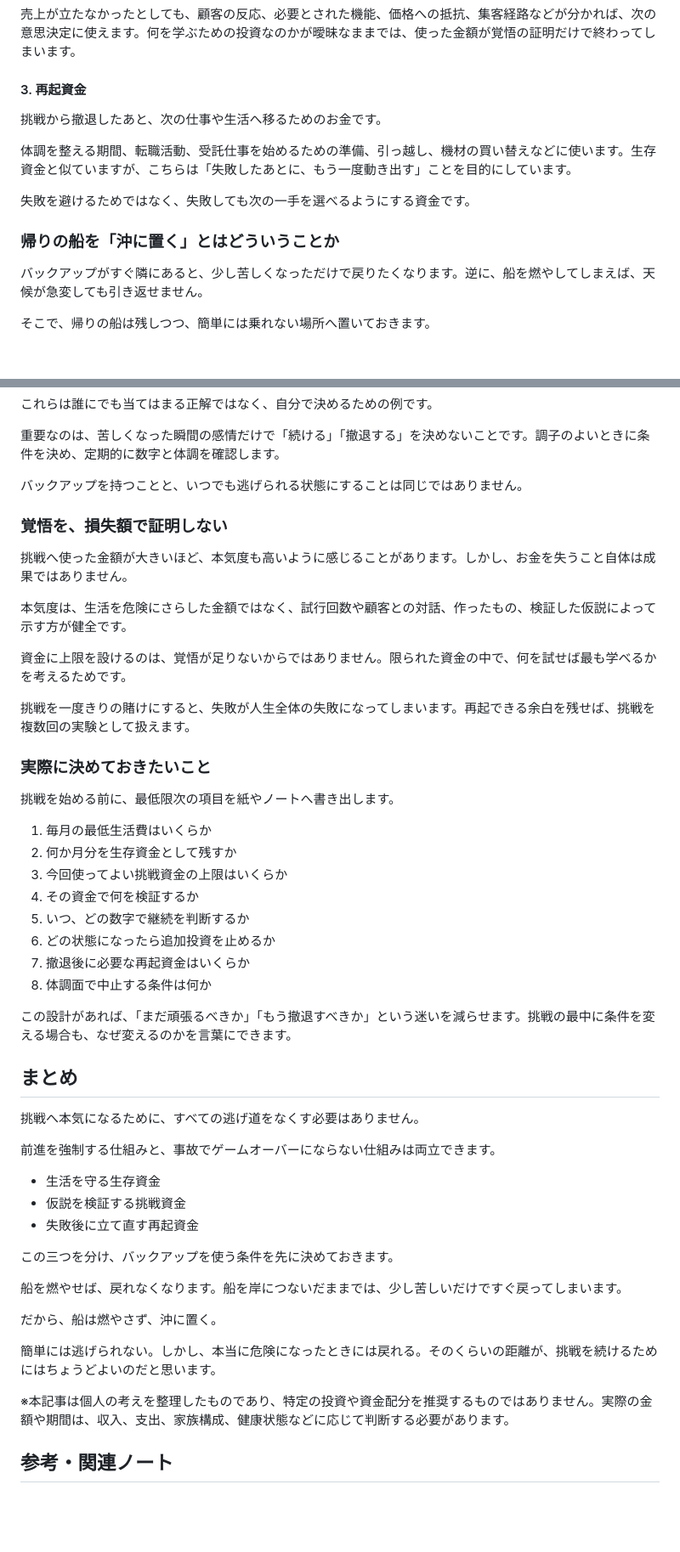
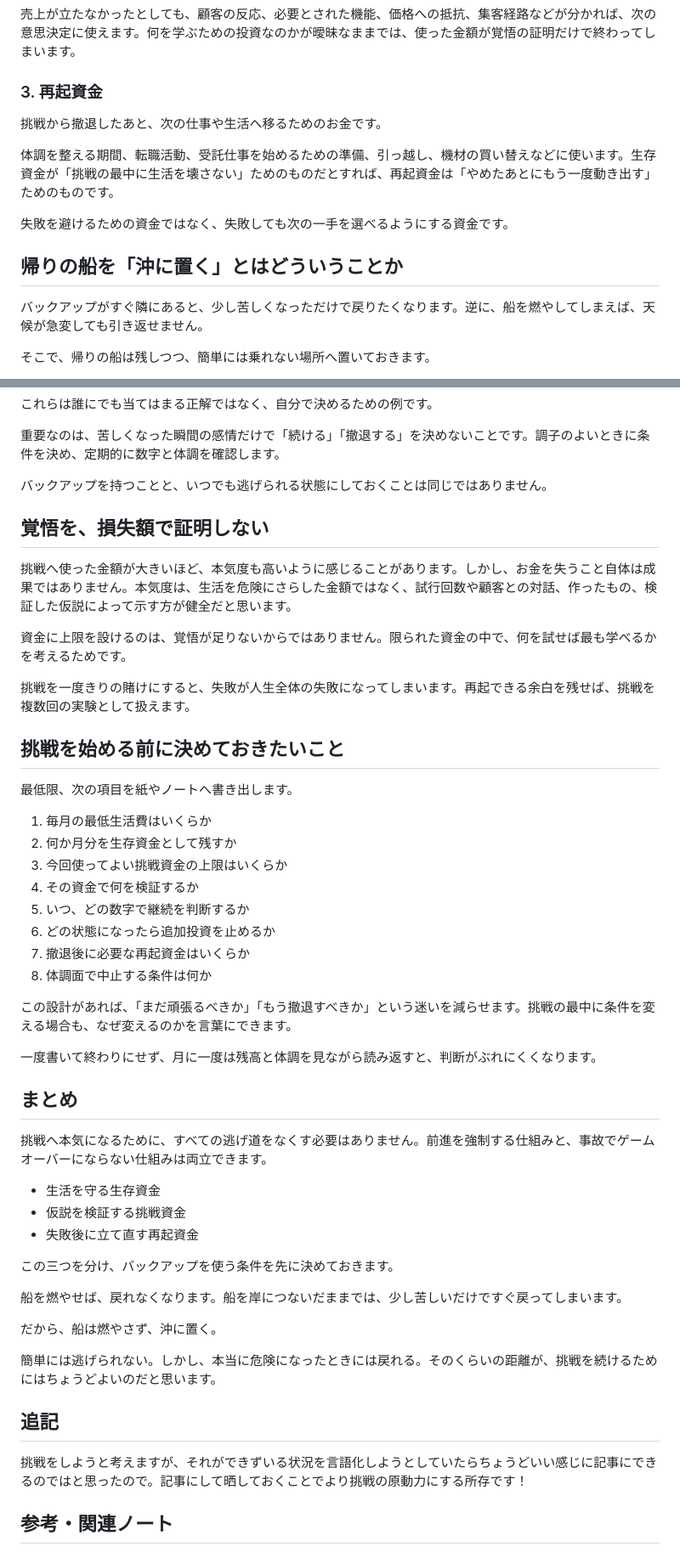
Before and after one commit to haino357/PublicKnowldgeNote, a Markdown page: Articel/退路を断たずに、本気で挑戦する——生活を守る3つの資金設計.md, 2 parts joined by grey strips. Shown at 85% size. GitHub-like rendering; blank space fills up the shorter version.

```diff
--- a/Articel/退路を断たずに、本気で挑戦する——生活を守る3つの資金設計.md
+++ b/Articel/退路を断たずに、本気で挑戦する——生活を守る3つの資金設計.md
@@ -72,15 +71,15 @@ post date:
 
 売上が立たなかったとしても、顧客の反応、必要とされた機能、価格への抵抗、集客経路などが分かれば、次の意思決定に使えます。何を学ぶための投資なのかが曖昧なままでは、使った金額が覚悟の証明だけで終わってしまいます。
 
-#### 3. 再起資金
+### 3. 再起資金
 
 挑戦から撤退したあと、次の仕事や生活へ移るためのお金です。
 
-体調を整える期間、転職活動、受託仕事を始めるための準備、引っ越し、機材の買い替えなどに使います。生存資金と似ていますが、こちらは「失敗したあとに、もう一度動き出す」ことを目的にしています。
+体調を整える期間、転職活動、受託仕事を始めるための準備、引っ越し、機材の買い替えなどに使います。生存資金が「挑戦の最中に生活を壊さない」ためのものだとすれば、再起資金は「やめたあとにもう一度動き出す」ためのものです。
 
-失敗を避けるためではなく、失敗しても次の一手を選べるようにする資金です。
+失敗を避けるための資金ではなく、失敗しても次の一手を選べるようにする資金です。
 
-### 帰りの船を「沖に置く」とはどういうことか
+## 帰りの船を「沖に置く」とはどういうことか
 
 バックアップがすぐ隣にあると、少し苦しくなっただけで戻りたくなります。逆に、船を燃やしてしまえば、天候が急変しても引き返せません。
 
@@ -98,21 +97,19 @@ post date:
 
 重要なのは、苦しくなった瞬間の感情だけで「続ける」「撤退する」を決めないことです。調子のよいときに条件を決め、定期的に数字と体調を確認します。
 
-バックアップを持つことと、いつでも逃げられる状態にすることは同じではありません。
+バックアップを持つことと、いつでも逃げられる状態にしておくことは同じではありません。
 
-### 覚悟を、損失額で証明しない
+## 覚悟を、損失額で証明しない
 
-挑戦へ使った金額が大きいほど、本気度も高いように感じることがあります。しかし、お金を失うこと自体は成果ではありません。
-
-本気度は、生活を危険にさらした金額ではなく、試行回数や顧客との対話、作ったもの、検証した仮説によって示す方が健全です。
+挑戦へ使った金額が大きいほど、本気度も高いように感じることがあります。しかし、お金を失うこと自体は成果ではありません。本気度は、生活を危険にさらした金額ではなく、試行回数や顧客との対話、作ったもの、検証した仮説によって示す方が健全だと思います。
 
 資金に上限を設けるのは、覚悟が足りないからではありません。限られた資金の中で、何を試せば最も学べるかを考えるためです。
 
 挑戦を一度きりの賭けにすると、失敗が人生全体の失敗になってしまいます。再起できる余白を残せば、挑戦を複数回の実験として扱えます。
 
-### 実際に決めておきたいこと
+## 挑戦を始める前に決めておきたいこと
 
-挑戦を始める前に、最低限次の項目を紙やノートへ書き出します。
+最低限、次の項目を紙やノートへ書き出します。
 
 1. 毎月の最低生活費はいくらか
 2. 何か月分を生存資金として残すか
@@ -125,11 +122,11 @@ post date:
 
 この設計があれば、「まだ頑張るべきか」「もう撤退すべきか」という迷いを減らせます。挑戦の最中に条件を変える場合も、なぜ変えるのかを言葉にできます。
 
+一度書いて終わりにせず、月に一度は残高と体調を見ながら読み返すと、判断がぶれにくくなります。
+
 ## まとめ
 
-挑戦へ本気になるために、すべての逃げ道をなくす必要はありません。
-
-前進を強制する仕組みと、事故でゲームオーバーにならない仕組みは両立できます。
+挑戦へ本気になるために、すべての逃げ道をなくす必要はありません。前進を強制する仕組みと、事故でゲームオーバーにならない仕組みは両立できます。
 
 - 生活を守る生存資金
 - 仮説を検証する挑戦資金
@@ -143,7 +140,9 @@ post date:
 
 簡単には逃げられない。しかし、本当に危険になったときには戻れる。そのくらいの距離が、挑戦を続けるためにはちょうどよいのだと思います。
 
-※本記事は個人の考えを整理したものであり、特定の投資や資金配分を推奨するものではありません。実際の金額や期間は、収入、支出、家族構成、健康状態などに応じて判断する必要があります。
+## 追記
+挑戦をしようと考えますが、それができずいる状況を言語化しようとしていたらちょうどいい感じに記事にできるのではと思ったので。記事にして晒しておくことでより挑戦の原動力にする所存です！
+
 
 ## 参考・関連ノート
 
```
Also changed, not shown: other parts of Articel/退路を断たずに、本気で挑戦する——生活を守る3つの資金設計.md (+12 -13 lines).
